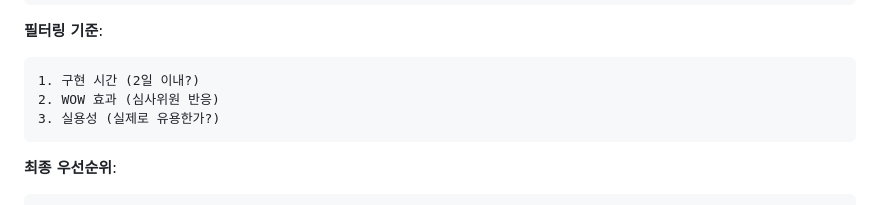
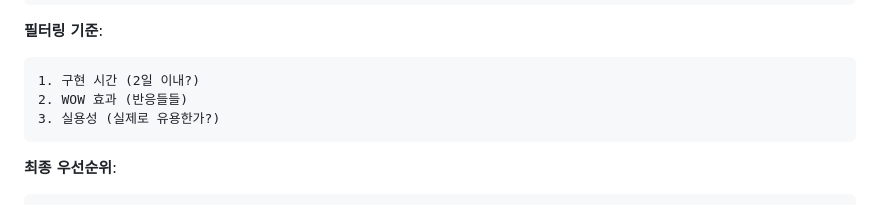
Before and after one commit to SoftBank-Hackathon-2025-penguin/CloudWatch-Metric, a Markdown page: README.md, the part around the change. Drawn GitHub-style.

````diff
--- a/README.md
+++ b/README.md
@@ -368,7 +368,7 @@ def test_fallback_warning():
 **필터링 기준**:
 ```
 1. 구현 시간 (2일 이내?)
-2. WOW 효과 (심사위원 반응)
+2. WOW 효과 (반응들들)
 3. 실용성 (실제로 유용한가?)
 ```
 
````
